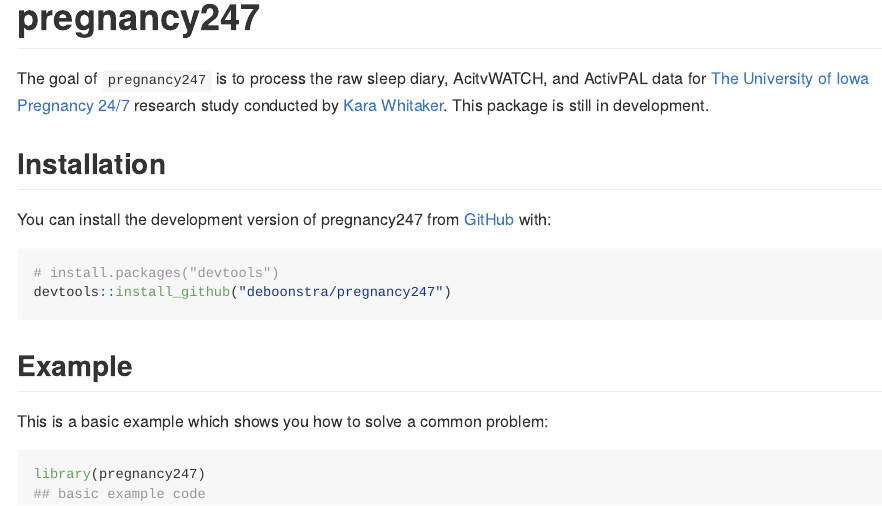
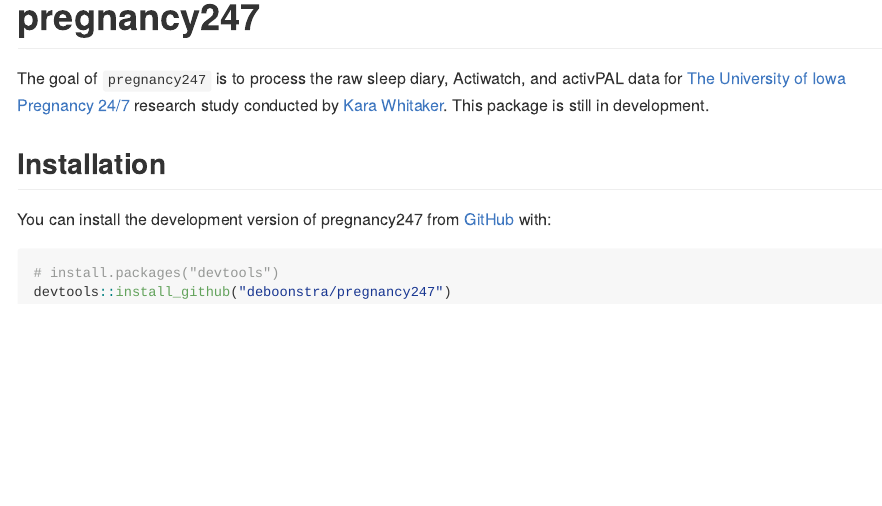
Before and after one commit to pawh-lab/pregnancy247, an R Markdown document (README.Rmd): the page in a window 1100 px wide, from its top. The pictures show the output file README.md that the author committed with the source, drawn offline in the style of GitHub.

Commit message:
Updating README

````diff
--- a/README.Rmd
+++ b/README.Rmd
@@ -18,7 +18,7 @@ knitr::opts_chunk$set(
 <!-- badges: start -->
 <!-- badges: end -->
 
-The goal of `pregnancy247` is to process the raw sleep diary, AcitvWATCH, and ActivPAL data for [The University of Iowa Pregnancy 24/7](https://clinicaltrials.uihealthcare.org/studies/pregnancy-247) research study conducted by [Kara Whitaker](https://clas.uiowa.edu/hhp/people/kara-m-whitaker). This package is still in development.
+The goal of `pregnancy247` is to process the raw sleep diary, Actiwatch, and activPAL data for [The University of Iowa Pregnancy 24/7](https://clinicaltrials.uihealthcare.org/studies/pregnancy-247) research study conducted by [Kara Whitaker](https://clas.uiowa.edu/hhp/people/kara-m-whitaker). This package is still in development.
 
 ## Installation
 
@@ -28,12 +28,3 @@ You can install the development version of pregnancy247 from [GitHub](https://gi
 # install.packages("devtools")
 devtools::install_github("deboonstra/pregnancy247")
 ```
-
-## Example
-
-This is a basic example which shows you how to solve a common problem:
-
-```{r example}
-library(pregnancy247)
-## basic example code
-```
````
Also changed, not shown: README.md.
